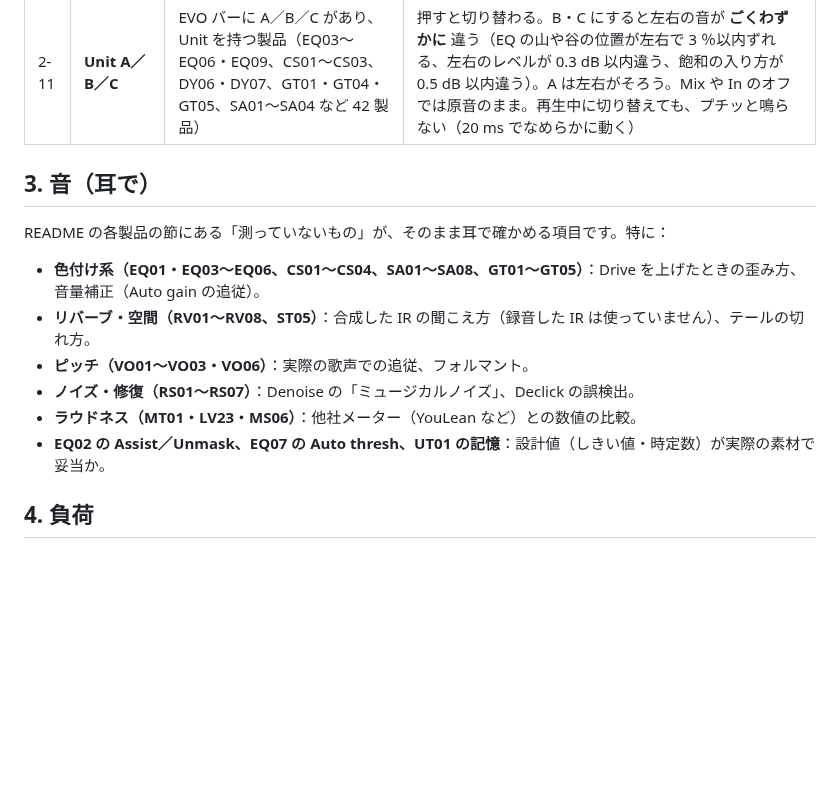
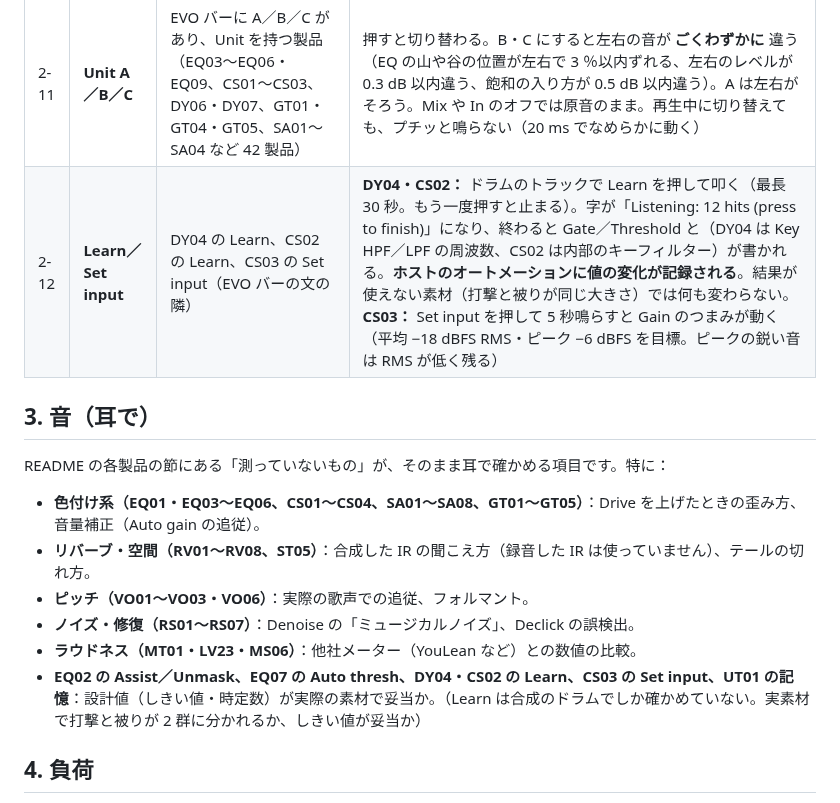
Before and after one commit to kajisho5/sw-audio, a Markdown page: docs/real_host_checklist.md, the part around the change. GitHub-like rendering; blank space fills up the shorter version.

Commit message:
real_host_checklist: Learn / Set input (DY04, CS02, CS03) on a real host
Co-Authored-By: Claude Sonnet 5.5 <noreply@anthropic.com>
Claude-Session: https://claude.ai/code/session_01MpJANh4PvD6KNbQFuwN372

```diff
--- a/docs/real_host_checklist.md
+++ b/docs/real_host_checklist.md
@@ -45,6 +45,7 @@ CI の成果物（Actions の実行結果の「Artifacts」）にビルド済み
 | 2-9 | **Low lat** | EQ02・EQ07・EQ08・DY05・DY08・MS02 | 押すと遅延の設定が変わり、DAW の遅延補正が追従する（再生を止めて再開が必要な DAW もある） |
 | 2-10 | **2× OS（オーバーサンプリング）** | EVO バーの「2× OS」があり、非線形の段を持つ製品（EQ01・EQ03〜EQ06、CS01・CS03・CS04、DY01・DY06・DY09、GT01・GT04、SA01〜SA06、CR01、MS06） | 押すたびに 1×→2×→4× と進み、表示が変わる。1× は CPU が軽く高域の折り返しが出やすい／4× は重い。**再生中に切り替えると、その瞬間に 1 回プチッと鳴る**（既知。保存した設定の読み込みでは鳴らない） |
 | 2-11 | **Unit A／B／C** | EVO バーに A／B／C があり、Unit を持つ製品（EQ03〜EQ06・EQ09、CS01〜CS03、DY06・DY07、GT01・GT04・GT05、SA01〜SA04 など 42 製品） | 押すと切り替わる。B・C にすると左右の音が **ごくわずかに** 違う（EQ の山や谷の位置が左右で 3 ％以内ずれる、左右のレベルが 0.3 dB 以内違う、飽和の入り方が 0.5 dB 以内違う）。A は左右がそろう。Mix や In のオフでは原音のまま。再生中に切り替えても、プチッと鳴らない（20 ms でなめらかに動く） |
+| 2-12 | **Learn／Set input** | DY04 の Learn、CS02 の Learn、CS03 の Set input（EVO バーの文の隣） | **DY04・CS02：** ドラムのトラックで Learn を押して叩く（最長 30 秒。もう一度押すと止まる）。字が「Listening: 12 hits (press to finish)」になり、終わると Gate／Threshold と（DY04 は Key HPF／LPF の周波数、CS02 は内部のキーフィルター）が書かれる。**ホストのオートメーションに値の変化が記録される**。結果が使えない素材（打撃と被りが同じ大きさ）では何も変わらない。**CS03：** Set input を押して 5 秒鳴らすと Gain のつまみが動く（平均 −18 dBFS RMS・ピーク −6 dBFS を目標。ピークの鋭い音は RMS が低く残る） |
 
 ## 3. 音（耳で）
 
@@ -55,7 +56,7 @@ README の各製品の節にある「測っていないもの」が、そのま
 - **ピッチ（VO01〜VO03・VO06）**：実際の歌声での追従、フォルマント。
 - **ノイズ・修復（RS01〜RS07）**：Denoise の「ミュージカルノイズ」、Declick の誤検出。
 - **ラウドネス（MT01・LV23・MS06）**：他社メーター（YouLean など）との数値の比較。
-- **EQ02 の Assist／Unmask、EQ07 の Auto thresh、UT01 の記憶**：設計値（しきい値・時定数）が実際の素材で妥当か。
+- **EQ02 の Assist／Unmask、EQ07 の Auto thresh、DY04・CS02 の Learn、CS03 の Set input、UT01 の記憶**：設計値（しきい値・時定数）が実際の素材で妥当か。（Learn は合成のドラムでしか確かめていない。実素材で打撃と被りが 2 群に分かれるか、しきい値が妥当か）
 
 ## 4. 負荷
 
```
